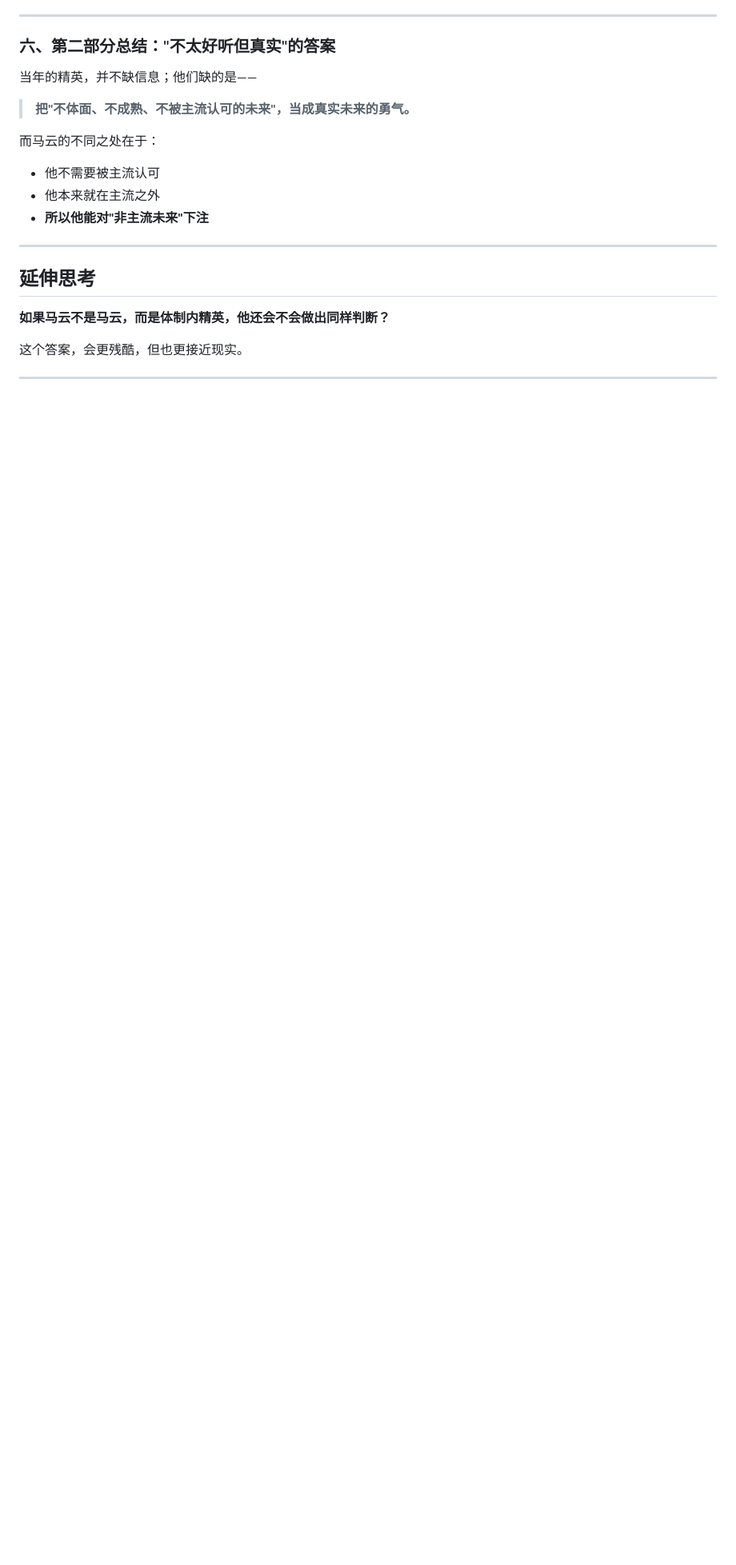
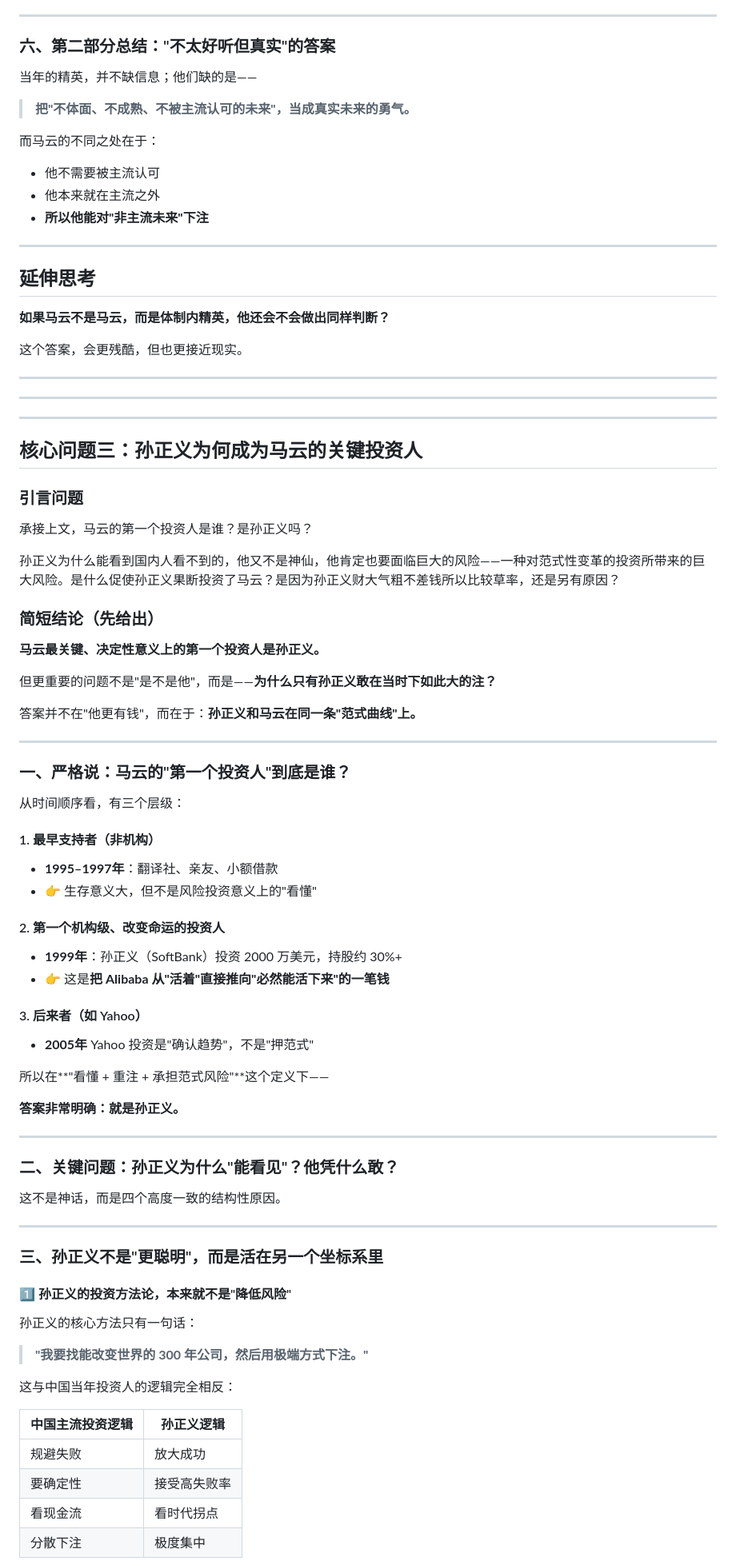
Before and after one commit to Xuzhizero/hahahahahaha, a Markdown page: 马云早期融资被拒深度分析.md, the part around one of its changes. Shown at 80% size. Rendered like a GitHub page; blank space fills up the shorter version.

Commit message:
添加马云与孙正义投资分析章节
扩展马云融资分析文档，新增第三章节深入探讨孙正义投资决策的结构性原因：
- 分析孙正义作为马云关键投资人的历史定位
- 对比中国投资人与孙正义的决策逻辑差异
- 揭示"范式曲线"投资者的思维特征
- 探讨风险函数、激励结构与投资决策的关系

文档内部进行了清晰的话题划分，便于快速回溯和定位。

```diff
--- a/马云早期融资被拒深度分析.md
+++ b/马云早期融资被拒深度分析.md
@@ -294,3 +295,68 @@
 
 ---
 
+---
+
+---
+
+## 核心问题三：孙正义为何成为马云的关键投资人
+
+### 引言问题
+
+承接上文，马云的第一个投资人是谁？是孙正义吗？
+
+孙正义为什么能看到国内人看不到的，他又不是神仙，他肯定也要面临巨大的风险——一种对范式性变革的投资所带来的巨大风险。是什么促使孙正义果断投资了马云？是因为孙正义财大气粗不差钱所以比较草率，还是另有原因？
+
+### 简短结论（先给出）
+
+**马云最关键、决定性意义上的第一个投资人是孙正义。**
+
+但更重要的问题不是"是不是他"，而是——**为什么只有孙正义敢在当时下如此大的注？**
+
+答案并不在"他更有钱"，而在于：**孙正义和马云在同一条"范式曲线"上。**
+
+---
+
+### 一、严格说：马云的"第一个投资人"到底是谁？
+
+从时间顺序看，有三个层级：
+
+#### 1. 最早支持者（非机构）
+- **1995–1997年**：翻译社、亲友、小额借款
+- 👉 生存意义大，但不是风险投资意义上的"看懂"
+
+#### 2. 第一个机构级、改变命运的投资人
+- **1999年**：孙正义（SoftBank）投资 2000 万美元，持股约 30%+
+- 👉 这是**把 Alibaba 从"活着"直接推向"必然能活下来"的一笔钱**
+
+#### 3. 后来者（如 Yahoo）
+- **2005年** Yahoo 投资是"确认趋势"，不是"押范式"
+
+所以在**"看懂 + 重注 + 承担范式风险"**这个定义下——
+
+**答案非常明确：就是孙正义。**
+
+---
+
+### 二、关键问题：孙正义为什么"能看见"？他凭什么敢？
+
+这不是神话，而是四个高度一致的结构性原因。
+
+---
+
+### 三、孙正义不是"更聪明"，而是活在另一个坐标系里
+
+#### 1️⃣ 孙正义的投资方法论，本来就不是"降低风险"
+
+孙正义的核心方法只有一句话：
+> **"我要找能改变世界的 300 年公司，然后用极端方式下注。"**
+
+这与中国当年投资人的逻辑完全相反：
+
+| 中国主流投资逻辑 | 孙正义逻辑 |
+|---|---|
+| 规避失败 | 放大成功 |
+| 要确定性 | 接受高失败率 |
+| 看现金流 | 看时代拐点 |
+| 分散下注 | 极度集中 |
+
```
Also changed, not shown: other parts of 马云早期融资被拒深度分析.md (+134 -1 lines).
